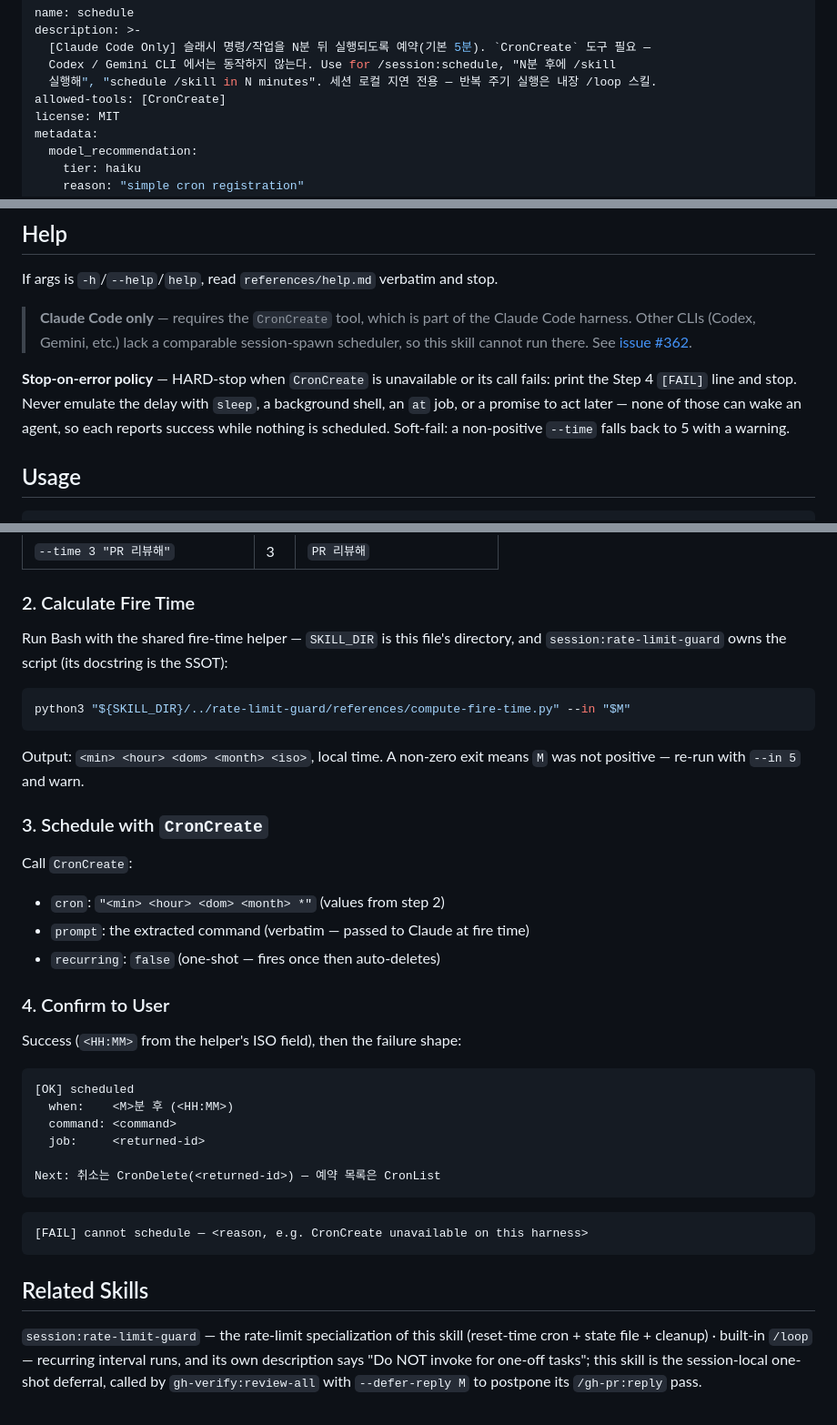
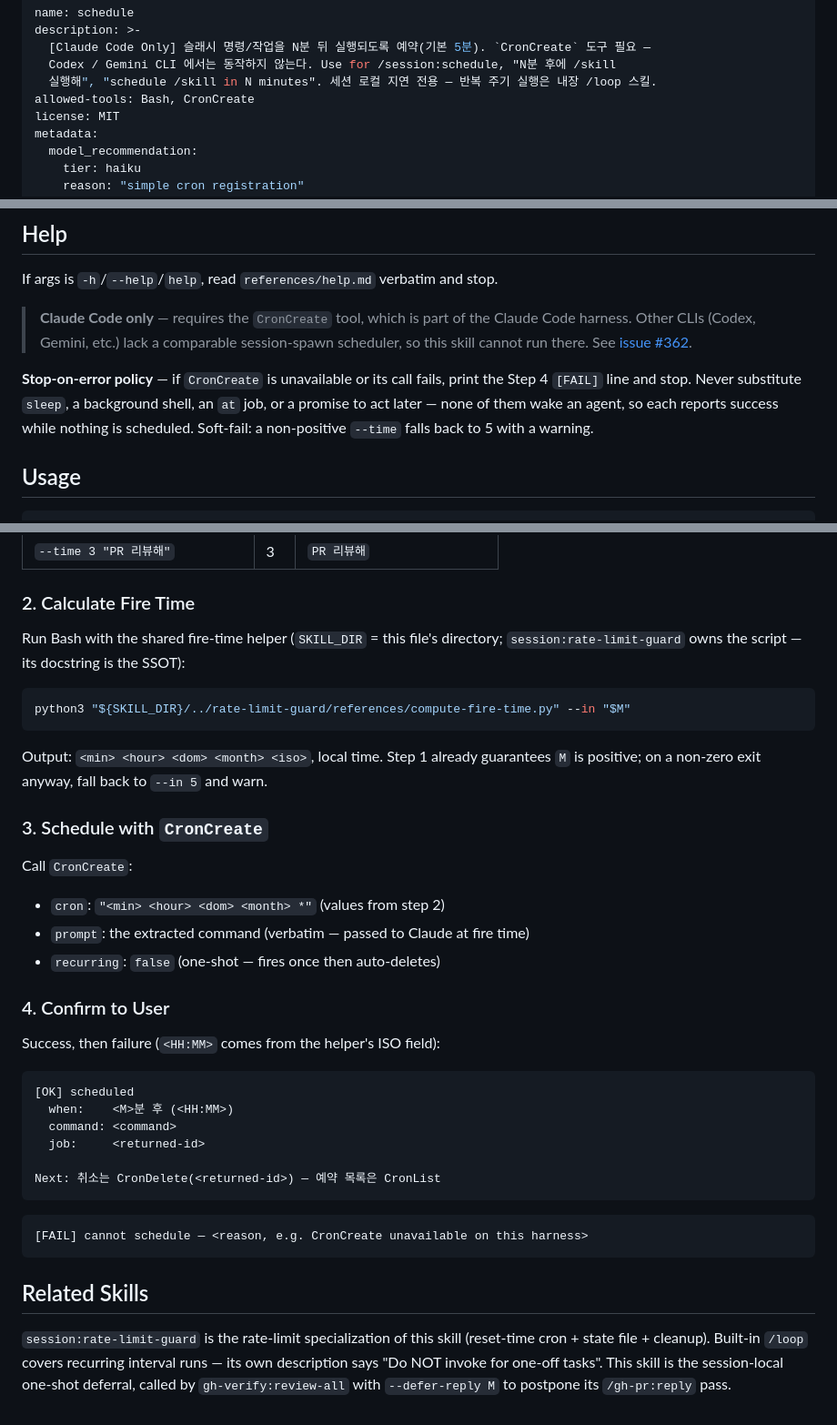
Before and after one commit to dEitY719/session-skills, a Markdown page: skills/schedule/SKILL.md, 3 parts joined by grey strips. Shown at 91% size. GitHub-like rendering.

Commit message:
refactor(schedule): simplify per /simplify
Co-Authored-By: Claude Sonnet 5 <noreply@anthropic.com>
Claude-Session: https://claude.ai/code/session_01BoMs1ktYvKTy5v3c8kberU

````diff
--- a/skills/schedule/SKILL.md
+++ b/skills/schedule/SKILL.md
@@ -4,7 +4,7 @@ description: >-
   [Claude Code Only] 슬래시 명령/작업을 N분 뒤 실행되도록 예약(기본 5분). `CronCreate` 도구 필요 —
   Codex / Gemini CLI 에서는 동작하지 않는다. Use for /session:schedule, "N분 후에 /skill
   실행해", "schedule /skill in N minutes". 세션 로컬 지연 전용 — 반복 주기 실행은 내장 /loop 스킬.
-allowed-tools: [CronCreate]
+allowed-tools: Bash, CronCreate
 license: MIT
 metadata:
   model_recommendation:
@@ -25,11 +25,11 @@ If args is `-h`/`--help`/`help`, read `references/help.md` verbatim and stop.
 > session-spawn scheduler, so this skill cannot run there.
 > See [issue #362](https://github.com/dEitY719/dotfiles/issues/362).
 
-**Stop-on-error policy** — HARD-stop when `CronCreate` is unavailable or its call
-fails: print the Step 4 `[FAIL]` line and stop. Never emulate the delay with
-`sleep`, a background shell, an `at` job, or a promise to act later — none of
-those can wake an agent, so each reports success while nothing is scheduled.
-Soft-fail: a non-positive `--time` falls back to 5 with a warning.
+**Stop-on-error policy** — if `CronCreate` is unavailable or its call fails,
+print the Step 4 `[FAIL]` line and stop. Never substitute `sleep`, a background
+shell, an `at` job, or a promise to act later — none of them wake an agent, so
+each reports success while nothing is scheduled. Soft-fail: a non-positive
+`--time` falls back to 5 with a warning.
 
 ## Usage
 
@@ -55,15 +55,15 @@ If M is not a positive integer, default to 5 and warn the user.
 
 ### 2. Calculate Fire Time
 
-Run Bash with the shared fire-time helper — `SKILL_DIR` is this file's directory,
-and `session:rate-limit-guard` owns the script (its docstring is the SSOT):
+Run Bash with the shared fire-time helper (`SKILL_DIR` = this file's directory;
+`session:rate-limit-guard` owns the script — its docstring is the SSOT):
 
 ```bash
 python3 "${SKILL_DIR}/../rate-limit-guard/references/compute-fire-time.py" --in "$M"
 ```
 
-Output: `<min> <hour> <dom> <month> <iso>`, local time. A non-zero exit means `M`
-was not positive — re-run with `--in 5` and warn.
+Output: `<min> <hour> <dom> <month> <iso>`, local time. Step 1 already guarantees
+`M` is positive; on a non-zero exit anyway, fall back to `--in 5` and warn.
 
 ### 3. Schedule with `CronCreate`
 
@@ -74,7 +74,7 @@ Call `CronCreate`:
 
 ### 4. Confirm to User
 
-Success (`<HH:MM>` from the helper's ISO field), then the failure shape:
+Success, then failure (`<HH:MM>` comes from the helper's ISO field):
 
 ```
 [OK] scheduled
@@ -91,8 +91,8 @@ Next: 취소는 CronDelete(<returned-id>) — 예약 목록은 CronList
 
 ## Related Skills
 
-`session:rate-limit-guard` — the rate-limit specialization of this skill (reset-time
-cron + state file + cleanup) · built-in `/loop` — recurring interval runs, and
-its own description says "Do NOT invoke for one-off tasks"; this skill is the
-session-local one-shot deferral, called by `gh-verify:review-all` with
-`--defer-reply M` to postpone its `/gh-pr:reply` pass.
+`session:rate-limit-guard` is the rate-limit specialization of this skill
+(reset-time cron + state file + cleanup). Built-in `/loop` covers recurring
+interval runs — its own description says "Do NOT invoke for one-off tasks".
+This skill is the session-local one-shot deferral, called by
+`gh-verify:review-all` with `--defer-reply M` to postpone its `/gh-pr:reply` pass.
````
Also changed, not shown: 1 other file.
